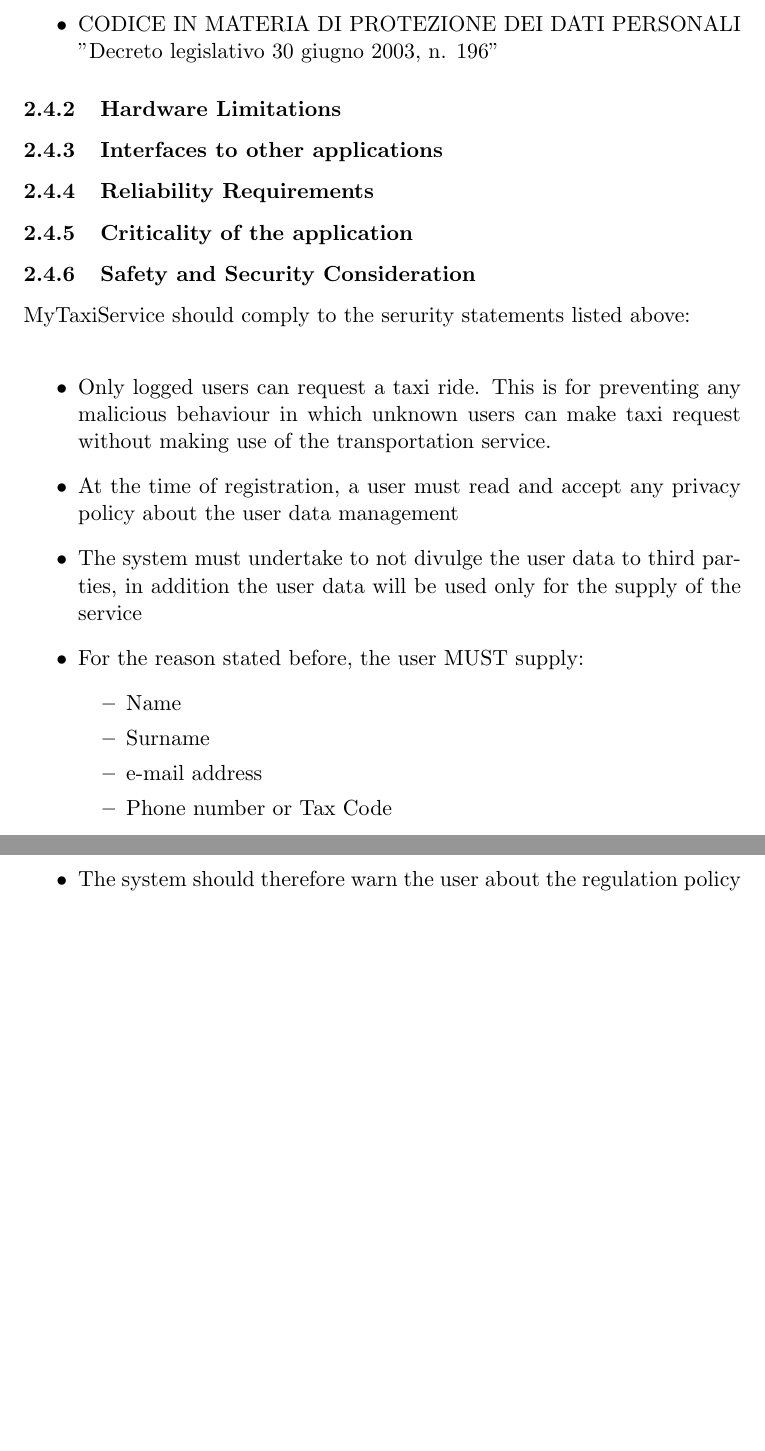
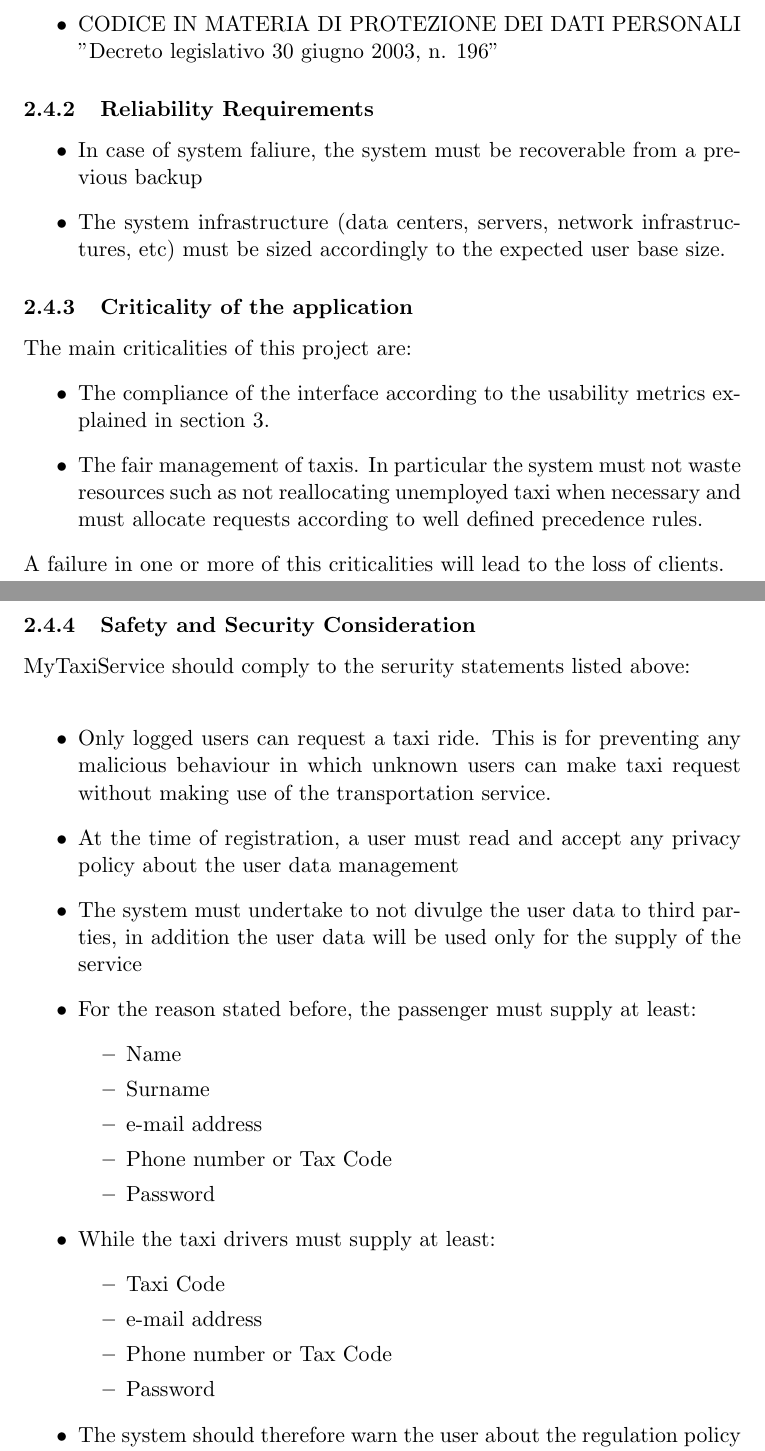
Before and after one commit to edoardogiacomello/SE2-FontanaGiacomello, a LaTeX document (RASD.tex): two parts of pages 14 and 15 of 15 before the commit and two parts of pages 16 and 17 of 19 after it, joined at a grey line, cut so that both start at the same text, the shorter picture padded with empty space. Compiled offline with pdfLaTeX.

Commit message:
Section 2 Completed

```diff
--- a/RASD.tex
+++ b/RASD.tex
@@ -265,23 +281,42 @@
 \begin{itemize}
 	\item CODICE IN MATERIA DI PROTEZIONE DEI DATI PERSONALI "Decreto legislativo 30 giugno 2003, n. 196"
 \end{itemize}
-\subsubsection{Hardware Limitations}
-\subsubsection{Interfaces to other applications}
 \subsubsection{Reliability Requirements}
+	\begin{itemize}
+		\item In case of system faliure, the system must be recoverable from a previous backup
+
+		\item The system infrastructure (data centers, servers, network infrastructures, etc) must be sized accordingly to the expected user base size.
+
+	\end{itemize}
 \subsubsection{Criticality of the application}
-%Spiegare qui le usability metrics utilizzate e il fatto che non devono esserci sprechi di risorse, come taxi inutilizzati o clienti non serviti
+The main criticalities of this project are:
+\begin{itemize}
+	\item The compliance of the interface according to the usability metrics explained in section 3.
+	\item The fair management of taxis. In particular the system must not waste resources such as not reallocating unemployed taxi when necessary and must allocate requests according to well defined precedence rules.
+\end{itemize}
+A failure in one or more of this criticalities will lead to the loss of clients.
+
+
 \subsubsection{Safety and Security Consideration}
 \productname should comply to the serurity statements listed above: \newline
 \begin{itemize}
 	\item Only logged users can request a taxi ride. This is for preventing any malicious behaviour in which unknown users can make taxi request without making use of the transportation service.
 	\item At the time of registration, a user must read and accept any privacy policy about the user data management
 	\item The system must undertake to not divulge the user data to third parties, in addition the user data will be used only for the supply of the service
-	\item For the reason stated before, the user MUST supply:
+	\item For the reason stated before, the passenger must supply at least:
 		\begin{itemize}
 			\item Name
 			\item Surname
 			\item e-mail address
 			\item Phone number or Tax Code
+			\item Password
+		\end{itemize}
+		\item While the taxi drivers must supply at least:
+		\begin{itemize}
+			\item Taxi Code
+			\item e-mail address
+			\item Phone number or Tax Code
+			\item Password
 		\end{itemize}
 	\item The system should therefore warn the user about the regulation policy about false impersonation.
 	\item The system will hash the user password before storing it into the database, preventing unauthorized access in the case of data leak.
```
Also changed, not shown: RASD.pdf, RASD.tex (25 more changed lines).
